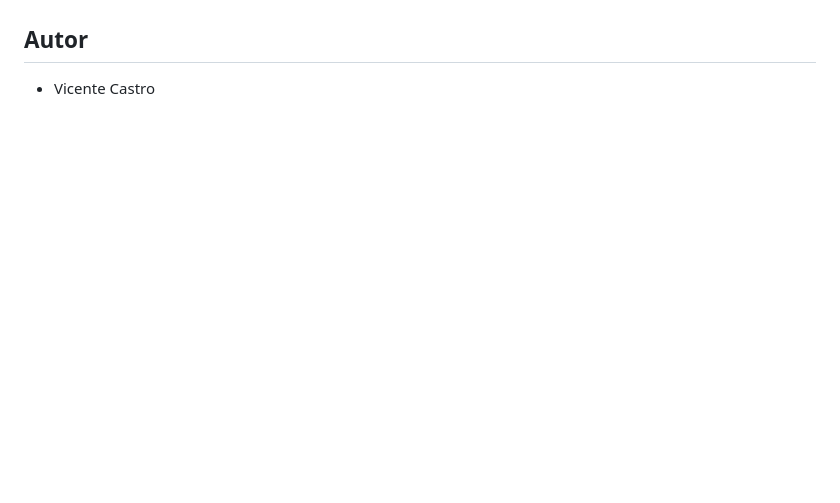
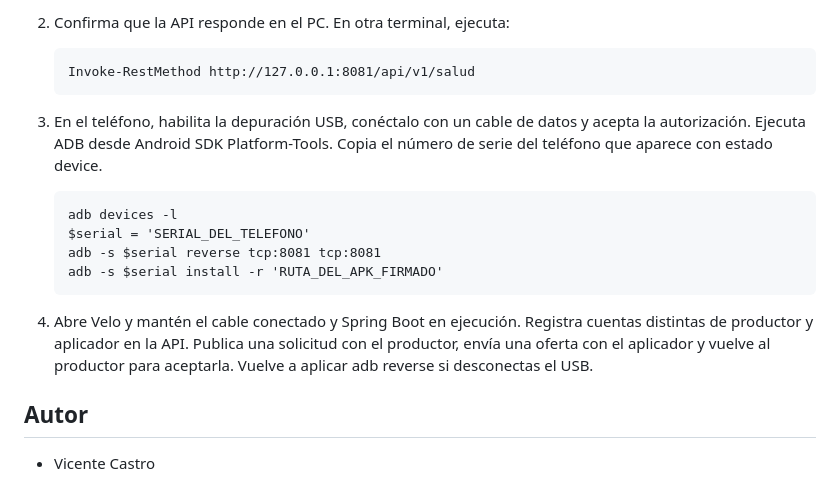
Before and after one commit to Javier9897/VeloApp, a Markdown page: README.md, the part around one of its changes. Rendered like a GitHub page; blank space fills up the shorter version.

```diff
--- a/README.md
+++ b/README.md
@@ -73,3 +108,15 @@ Desde `backend/`, ejecuta las pruebas HTTP y de persistencia del servicio Spring
+2. Confirma que la API responde en el PC. En otra terminal, ejecuta:
+
+       Invoke-RestMethod http://127.0.0.1:8081/api/v1/salud
+
+3. En el teléfono, habilita la depuración USB, conéctalo con un cable de datos y acepta la autorización. Ejecuta ADB desde Android SDK Platform-Tools. Copia el número de serie del teléfono que aparece con estado device.
+
+       adb devices -l
+       $serial = 'SERIAL_DEL_TELEFONO'
+       adb -s $serial reverse tcp:8081 tcp:8081
+       adb -s $serial install -r 'RUTA_DEL_APK_FIRMADO'
+
+4. Abre Velo y mantén el cable conectado y Spring Boot en ejecución. Registra cuentas distintas de productor y aplicador en la API. Publica una solicitud con el productor, envía una oferta con el aplicador y vuelve al productor para aceptarla. Vuelve a aplicar adb reverse si desconectas el USB.
 
 ## Autor
 
```
Also changed, not shown: other parts of README.md (+36 -1 lines), docs/entrega/firma-apk.png (added), 3 other files.
